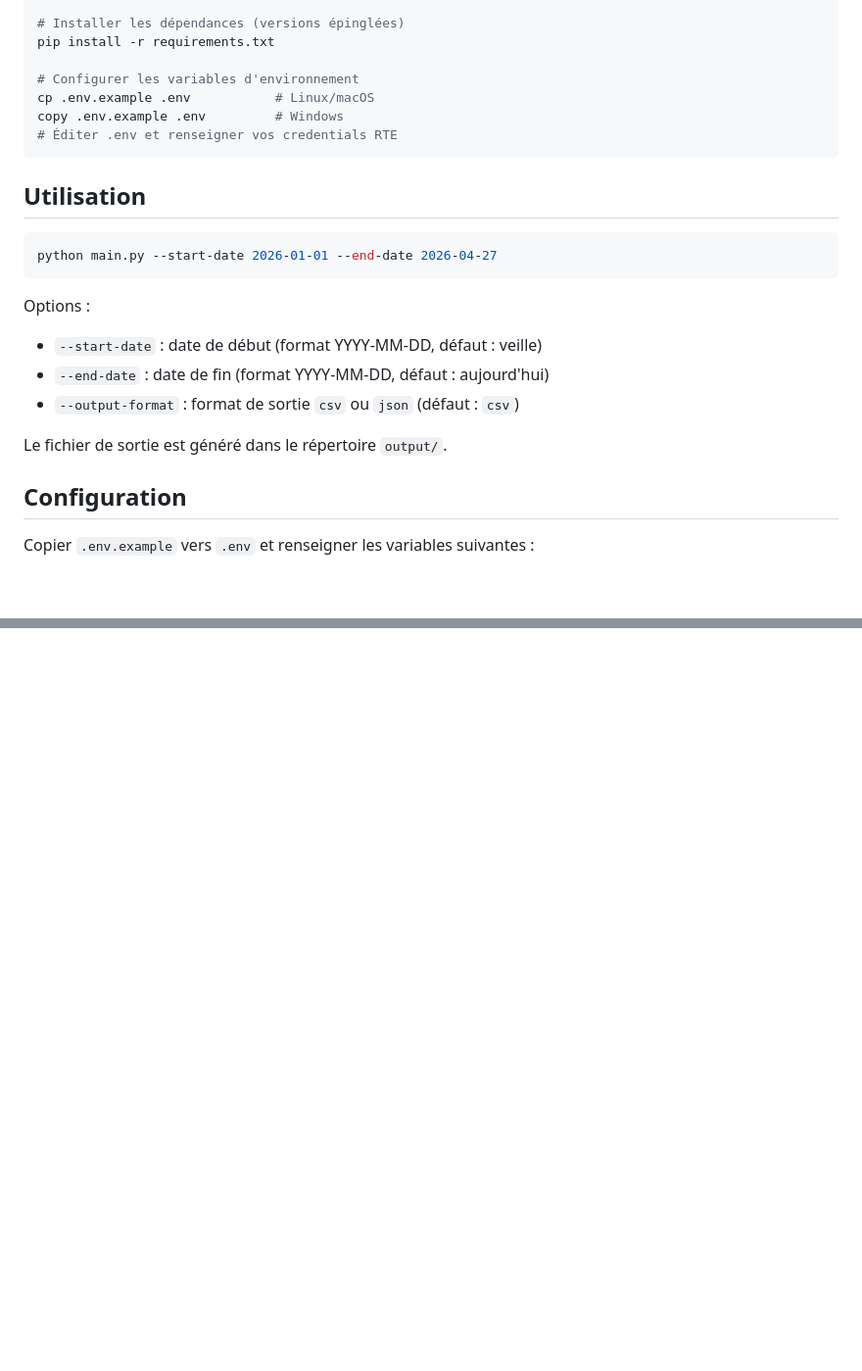
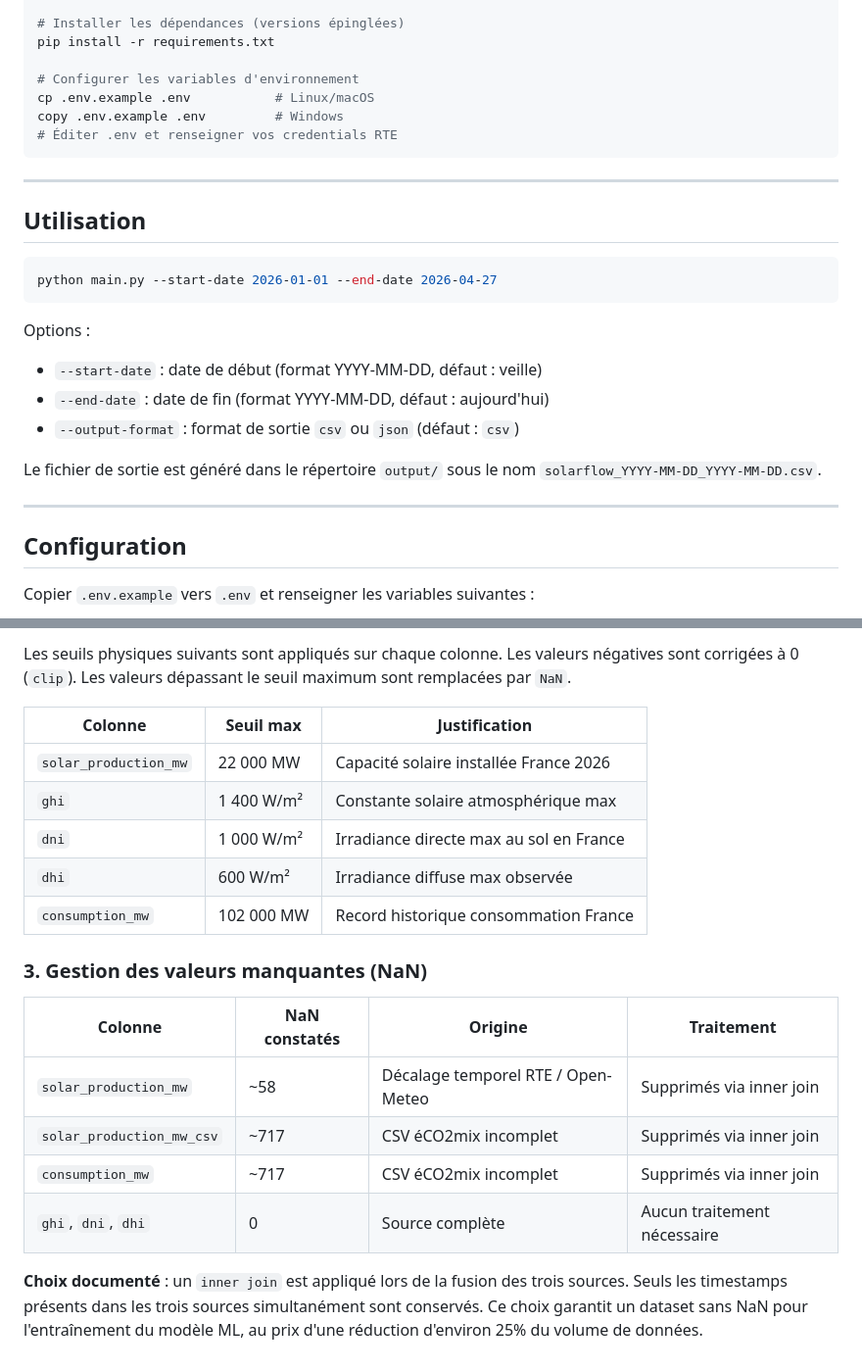
Before and after one commit to pierre-jannot/SolarFlow, a Markdown page: README.md, 2 parts joined by grey strips. Shown at 98% size. Drawn GitHub-style; blank space fills up the shorter version.

````diff
--- a/README.md
+++ b/README.md
@@ -37,6 +43,8 @@ copy .env.example .env         # Windows
 # Éditer .env et renseigner vos credentials RTE
 ```
 
+---
+
 ## Utilisation
 
 ```bash
@@ -48,7 +56,9 @@ Options :
 - `--end-date` : date de fin (format YYYY-MM-DD, défaut : aujourd'hui)
 - `--output-format` : format de sortie `csv` ou `json` (défaut : `csv`)
 
-Le fichier de sortie est généré dans le répertoire `output/`.
+Le fichier de sortie est généré dans le répertoire `output/` sous le nom `solarflow_YYYY-MM-DD_YYYY-MM-DD.csv`.
+
+---
 
 ## Configuration
 
@@ -79,0 +143,20 @@ Un fichier d'exemple `data/eco2mix_sample.csv` est fourni pour tester le pipelin
+Les seuils physiques suivants sont appliqués sur chaque colonne. Les valeurs négatives sont corrigées à 0 (`clip`). Les valeurs dépassant le seuil maximum sont remplacées par `NaN`.
+
+| Colonne | Seuil max | Justification |
+|---|---|---|
+| `solar_production_mw` | 22 000 MW | Capacité solaire installée France 2026 |
+| `ghi` | 1 400 W/m² | Constante solaire atmosphérique max |
+| `dni` | 1 000 W/m² | Irradiance directe max au sol en France |
+| `dhi` | 600 W/m² | Irradiance diffuse max observée |
+| `consumption_mw` | 102 000 MW | Record historique consommation France |
+
+### 3. Gestion des valeurs manquantes (NaN)
+
+| Colonne | NaN constatés | Origine | Traitement |
+|---|---|---|---|
+| `solar_production_mw` | ~58 | Décalage temporel RTE / Open-Meteo | Supprimés via inner join |
+| `solar_production_mw_csv` | ~717 | CSV éCO2mix incomplet | Supprimés via inner join |
+| `consumption_mw` | ~717 | CSV éCO2mix incomplet | Supprimés via inner join |
+| `ghi`, `dni`, `dhi` | 0 | Source complète | Aucun traitement nécessaire |
+
+**Choix documenté** : un `inner join` est appliqué lors de la fusion des trois sources. Seuls les timestamps présents dans les trois sources simultanément sont conservés. Ce choix garantit un dataset sans NaN pour l'entraînement du modèle ML, au prix d'une réduction d'environ 25% du volume de données.
````
Also changed, not shown: other parts of README.md (+68 -9 lines).
